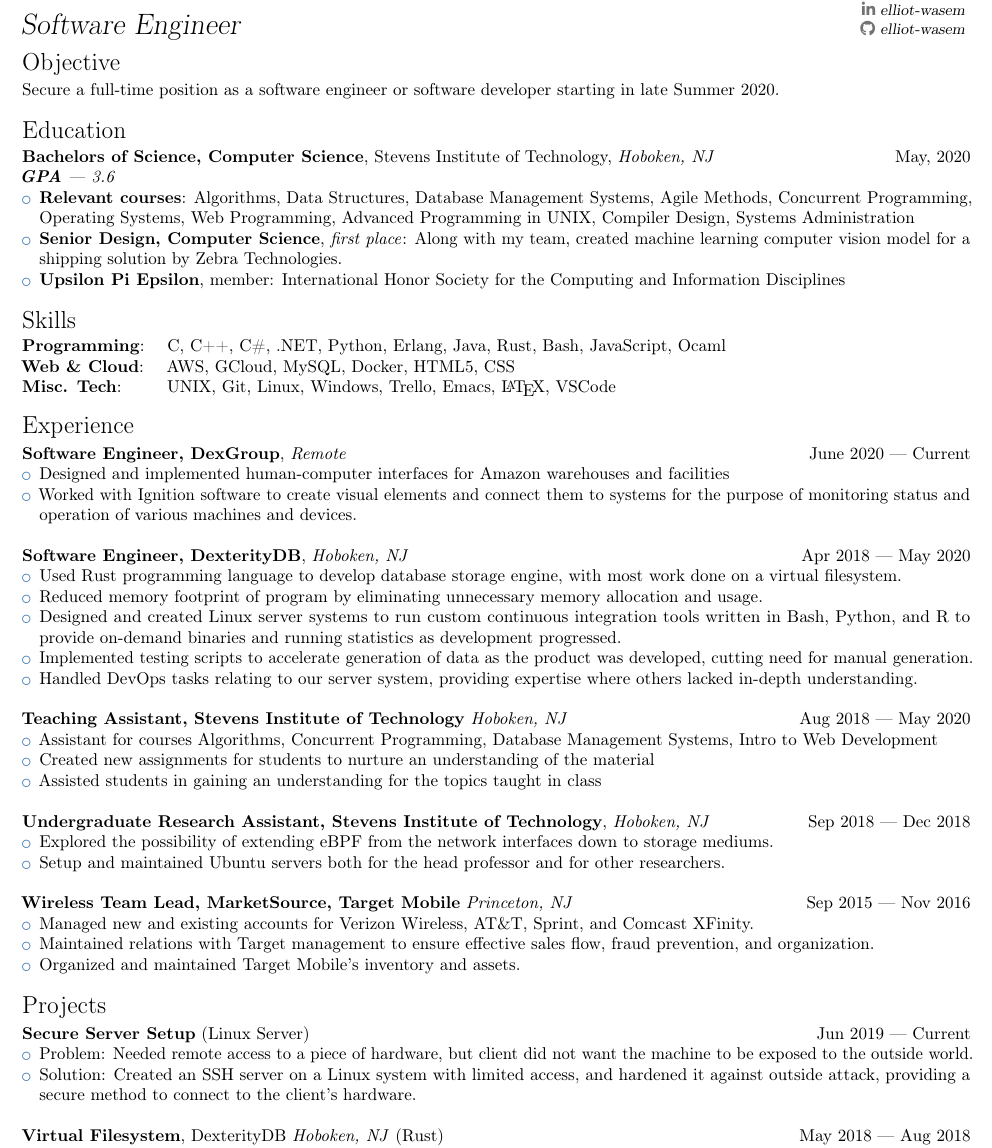
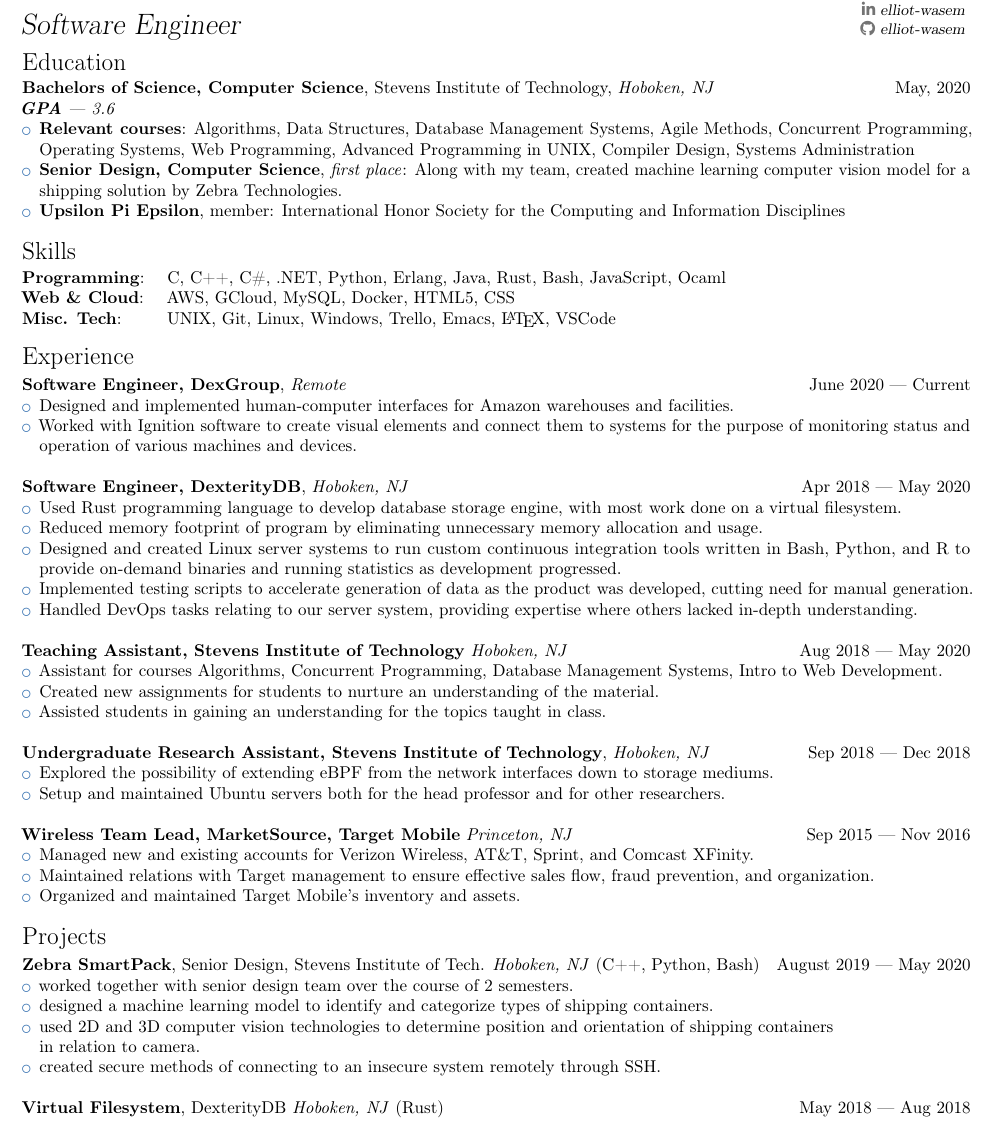
Before and after one commit to elliot-wasem/resume, a LaTeX CV (elliot_wasem_resume.tex): part of the page, cut so that both start at the same text. Compiled offline with pdfLaTeX.

Commit message:
replaced secure server project with senior design project

```diff
--- a/elliot_wasem_resume.tex
+++ b/elliot_wasem_resume.tex
@@ -25,10 +25,6 @@
 \makecvtitle
 \vspace{-0.4in}
 \sethintscolumntowidth{\ }
-
-\mysection{Objective}
-Secure a full-time position as a software engineer or software developer
-starting in late Summer 2020.
 
 \mysection{Education}
 \textbf{Bachelors of Science, Computer Science}, Stevens Institute of
@@ -60,7 +56,7 @@ Windows, Trello, Emacs, \LaTeX{}, VSCode
 \textbf{Software Engineer, DexGroup}, \textit{Remote} \hfill June 2020 --- Current
 \begin{itemize}
 \item Designed and implemented human-computer interfaces for Amazon warehouses
-  and facilities
+  and facilities.
 \item Worked with Ignition software to create visual elements and connect them
   to systems for the purpose of monitoring status and operation of various
   machines and devices.
@@ -90,11 +86,11 @@ Windows, Trello, Emacs, \LaTeX{}, VSCode
   NJ} \hfill Aug 2018 --- May 2020
 \begin{itemize}
 \item Assistant for courses Algorithms, Concurrent Programming, Database
-  Management Systems, Intro to Web Development
+  Management Systems, Intro to Web Development.
 \item Created new assignments for students to nurture an understanding of the
-  material
+  material.
 \item Assisted students in gaining an understanding for the topics taught in
-  class
+  class.
 \end{itemize}
 
 \hfill
@@ -121,13 +117,16 @@ Windows, Trello, Emacs, \LaTeX{}, VSCode
 \end{itemize}
 
 \mysection{Projects}
-\textbf{Secure Server Setup} (Linux Server) \hfill Jun 2019 --- Current
+\textbf{Zebra SmartPack}, Senior Design, Stevens Institute of Tech.
+\textit{Hoboken, NJ} (C++, Python, Bash) \hfill August 2019 --- May 2020
 \begin{itemize}
-\item Problem: Needed remote access to a piece of hardware, but client did not
-  want the machine to be exposed to the outside world.
-\item Solution: Created an SSH server on a Linux system with limited access, and
-  hardened it against outside attack, providing a secure method to connect to
-  the client's hardware.
+  \item worked together with senior design team over the course of 2 semesters.
+  \item designed a machine learning model to identify and categorize types of
+    shipping containers.
+  \item used 2D and 3D computer vision technologies to determine position and
+    orientation of shipping containers\\ in relation to camera.
+  \item created secure methods of connecting to an insecure system remotely
+    through SSH.
 \end{itemize}
 
 \hfill
```
Also changed, not shown: elliot_wasem_resume-7.pdf, elliot_wasem_resume.pdf.
